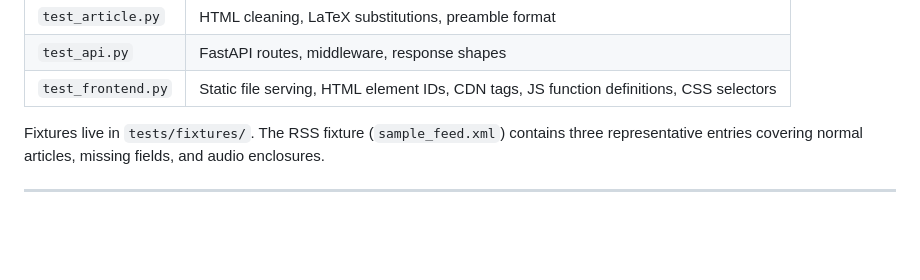
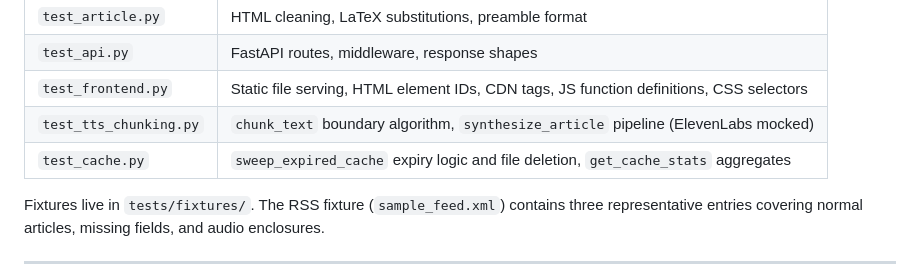
Before and after one commit to AruneemB/voce, a Markdown page: docs/DEVELOPMENT.md, the part around the change. Rendered like a GitHub page; blank space fills up the shorter version.

Commit message:
docs(development): add tts and cache test files to test suite table

```diff
--- a/docs/DEVELOPMENT.md
+++ b/docs/DEVELOPMENT.md
@@ -37,6 +37,8 @@ The test suite is in `tests/`. Tests are organised by module:
 | `test_article.py` | HTML cleaning, LaTeX substitutions, preamble format |
 | `test_api.py` | FastAPI routes, middleware, response shapes |
 | `test_frontend.py` | Static file serving, HTML element IDs, CDN tags, JS function definitions, CSS selectors |
+| `test_tts_chunking.py` | `chunk_text` boundary algorithm, `synthesize_article` pipeline (ElevenLabs mocked) |
+| `test_cache.py` | `sweep_expired_cache` expiry logic and file deletion, `get_cache_stats` aggregates |
 
 Fixtures live in `tests/fixtures/`. The RSS fixture (`sample_feed.xml`) contains three representative entries covering normal articles, missing fields, and audio enclosures.
 
```
